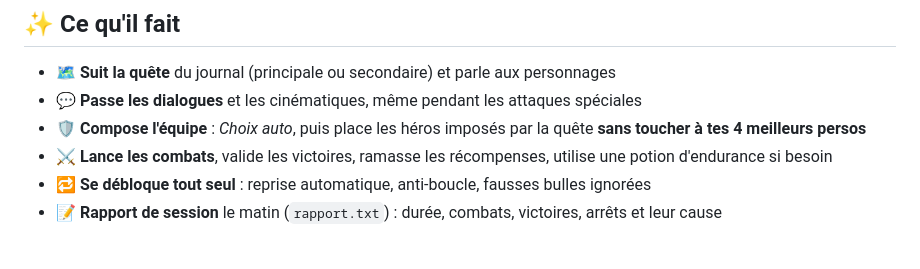
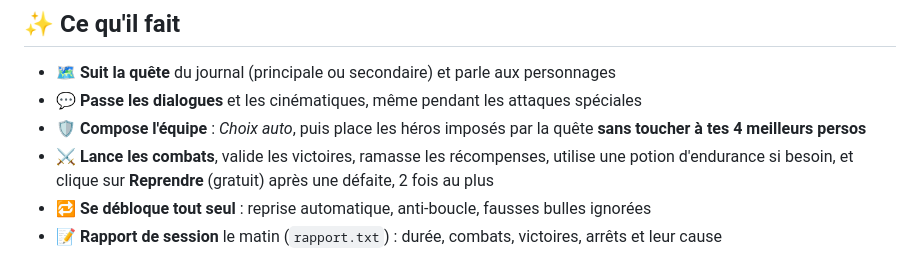
Before and after one commit to Reiner916/7ds-grand-cross-story-bot, a Markdown page: README.md, the part around the change. Rendered like a GitHub page.

Commit message:
Défaite : clic sur Reprendre quand il est gratuit (2 fois max par combat), sinon arrêt

```diff
--- a/README.md
+++ b/README.md
@@ -31,7 +31,7 @@ Projet personnel d'**Amir Chouchane**, étudiant en informatique.
 - 🗺️ **Suit la quête** du journal (principale ou secondaire) et parle aux personnages
 - 💬 **Passe les dialogues** et les cinématiques, même pendant les attaques spéciales
 - 🛡️ **Compose l'équipe** : *Choix auto*, puis place les héros imposés par la quête **sans toucher à tes 4 meilleurs persos**
-- ⚔️ **Lance les combats**, valide les victoires, ramasse les récompenses, utilise une potion d'endurance si besoin
+- ⚔️ **Lance les combats**, valide les victoires, ramasse les récompenses, utilise une potion d'endurance si besoin, et clique sur **Reprendre** (gratuit) après une défaite, 2 fois au plus
 - 🔁 **Se débloque tout seul** : reprise automatique, anti-boucle, fausses bulles ignorées
 - 📝 **Rapport de session** le matin (`rapport.txt`) : durée, combats, victoires, arrêts et leur cause
 
```
Also changed, not shown: TUTO.md (+1 -1 lines), _moteur/img/reprendre_gratuit.png (added), 1 other file.
